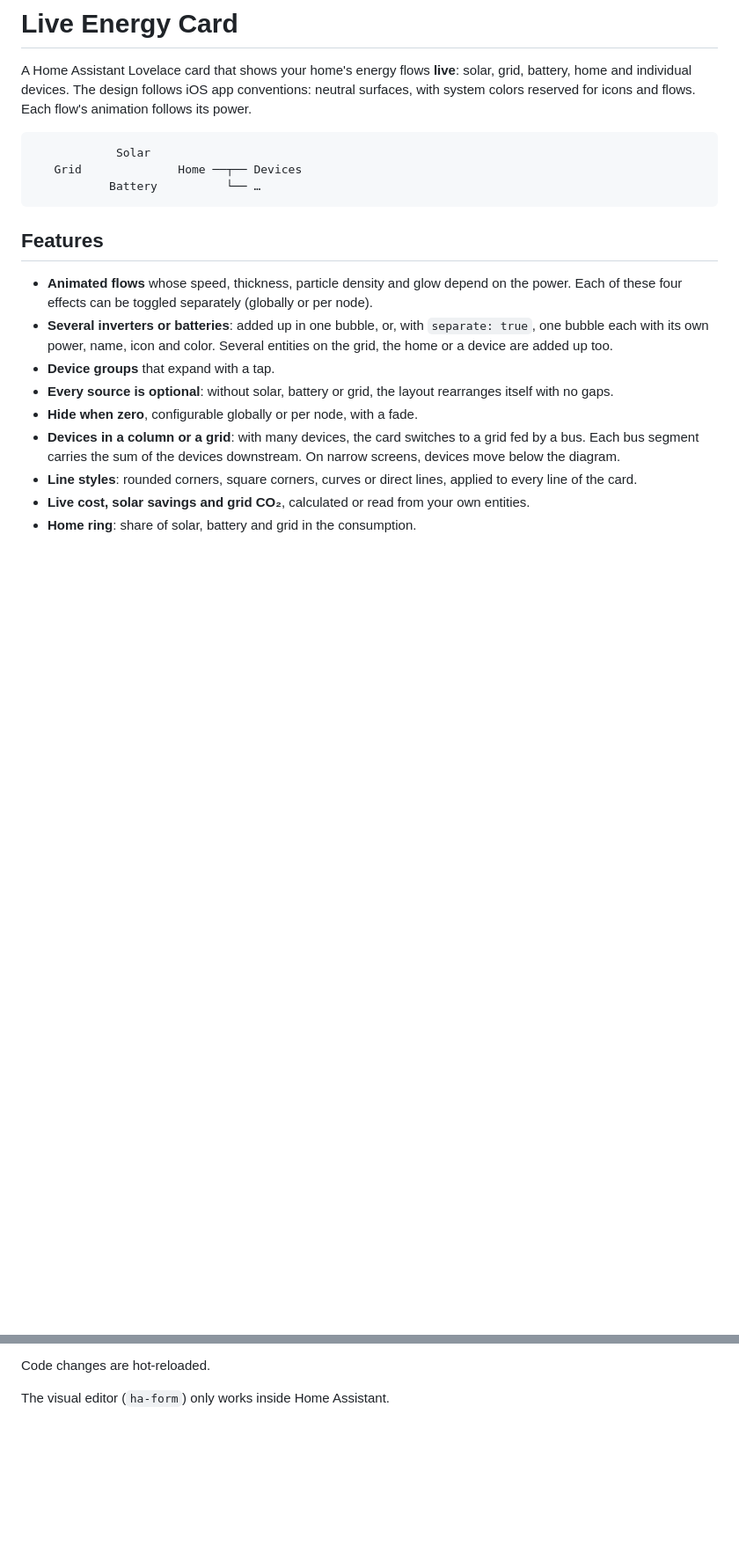
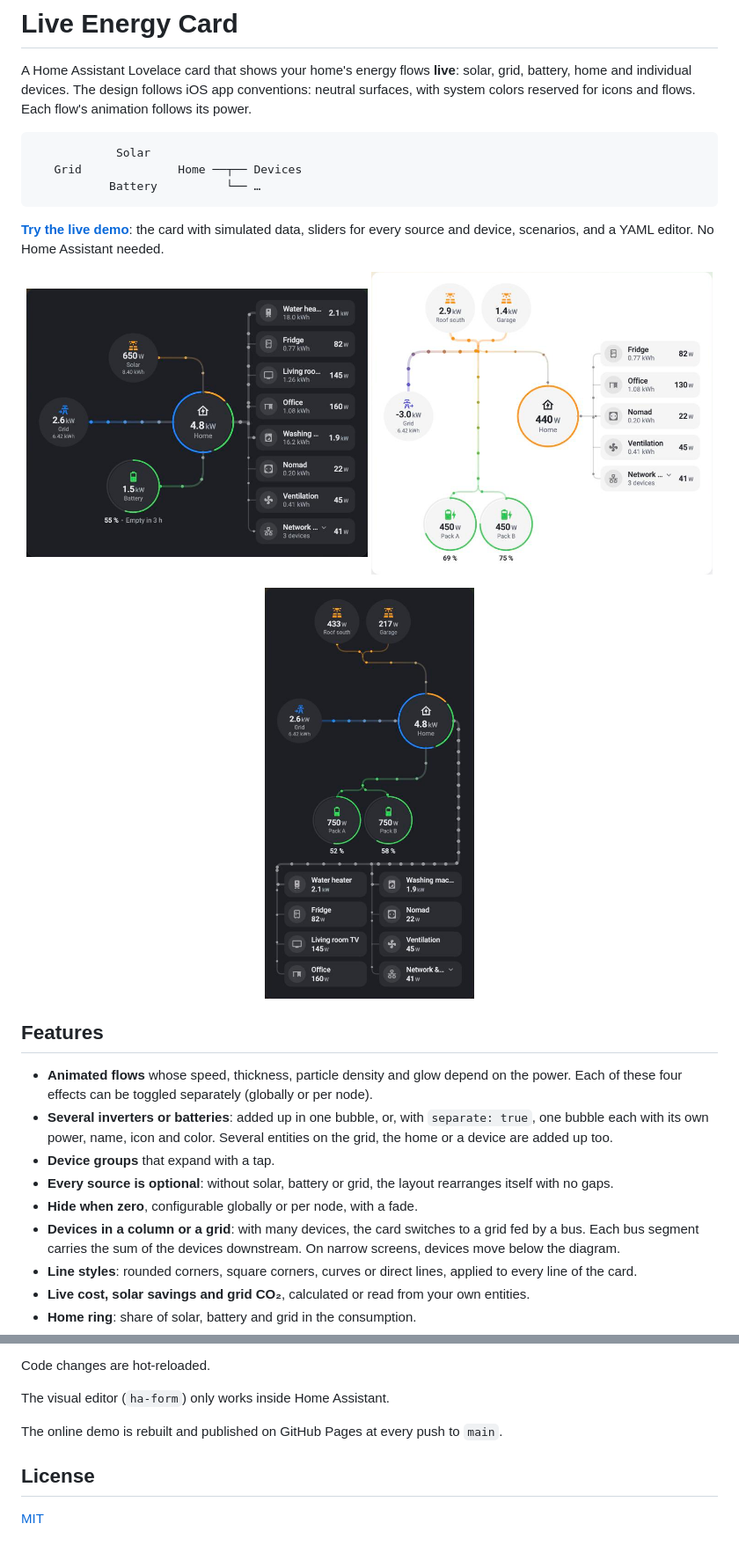
Before and after one commit to Pyozer/ha-live-energy-card, a Markdown page: README.md, 2 parts joined by grey strips. Shown at 88% size. Drawn GitHub-style; pictures changed too: docs/card-dark.png (added), docs/card-light-units.png (added), docs/card-narrow.png (added); blank space fills up the shorter version.

````diff
--- a/README.md
+++ b/README.md
@@ -9,6 +9,17 @@ colors reserved for icons and flows. Each flow's animation follows its power.
    Grid              Home ──┬── Devices
            Battery          └── …
 ```
+
+**[Try the live demo](https://pyozer.github.io/ha-live-energy-card/)**: the card with simulated data,
+sliders for every source and device, scenarios, and a YAML editor. No Home Assistant needed.
+
+<p align="center">
+  <img src="docs/card-dark.png" alt="The card in dark mode, with a consumption peak" width="49%" />
+  <img src="docs/card-light-units.png" alt="The card in light mode, with two solar units and two batteries" width="49%" />
+</p>
+<p align="center">
+  <img src="docs/card-narrow.png" alt="The card on a narrow screen, with the devices below the diagram" width="30%" />
+</p>
 
 ## Features
 
@@ -492,3 +504,9 @@ The demo page works **without Home Assistant**. It simulates `hass` and provides
 Code changes are hot-reloaded.
 
 The visual editor (`ha-form`) only works inside Home Assistant.
+
+The online demo is rebuilt and published on GitHub Pages at every push to `main`.
+
+## License
+
+[MIT](LICENSE)
````
Also changed, not shown: other parts of README.md (+2 -1 lines), AGENTS.md (+6 -0 lines), 6 other files.
